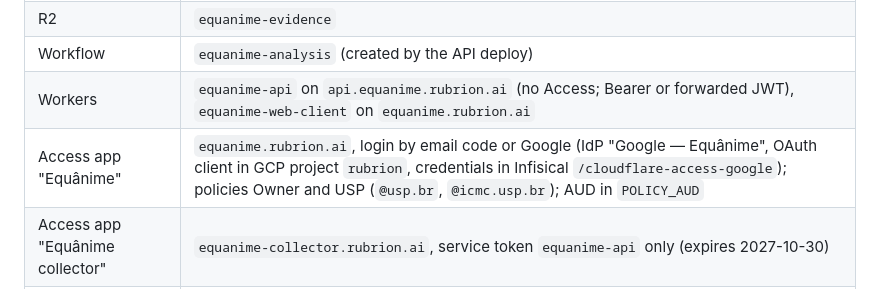
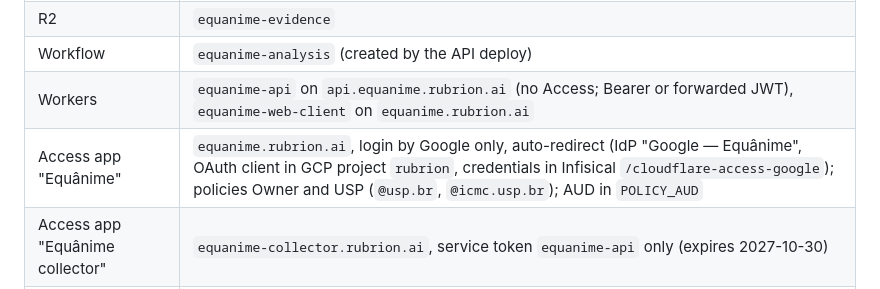
Before and after one commit to rubenszinho/equanime, a Markdown page: internal/operations.md, the part around the change. GitHub-like rendering.

Commit message:
Notes: web app login is Google only

```diff
--- a/internal/operations.md
+++ b/internal/operations.md
@@ -36,7 +36,7 @@ Order: equanime-api (`npx wrangler d1 migrations apply DB --remote`, then `npx w
 | R2 | `equanime-evidence` |
 | Workflow | `equanime-analysis` (created by the API deploy) |
 | Workers | `equanime-api` on `api.equanime.rubrion.ai` (no Access; Bearer or forwarded JWT), `equanime-web-client` on `equanime.rubrion.ai` |
-| Access app "Equânime" | `equanime.rubrion.ai`, login by email code or Google (IdP "Google — Equânime", OAuth client in GCP project `rubrion`, credentials in Infisical `/cloudflare-access-google`); policies Owner and USP (`@usp.br`, `@icmc.usp.br`); AUD in `POLICY_AUD` |
+| Access app "Equânime" | `equanime.rubrion.ai`, login by Google only, auto-redirect (IdP "Google — Equânime", OAuth client in GCP project `rubrion`, credentials in Infisical `/cloudflare-access-google`); policies Owner and USP (`@usp.br`, `@icmc.usp.br`); AUD in `POLICY_AUD` |
 | Access app "Equânime collector" | `equanime-collector.rubrion.ai`, service token `equanime-api` only (expires 2027-10-30) |
 | Tunnel | `equanime-collector-prod` (`10126536-499d-4e20-90e7-61912b3f6145`), remotely managed, ingress → `http://collector:8090`, proxied CNAME |
 
```
